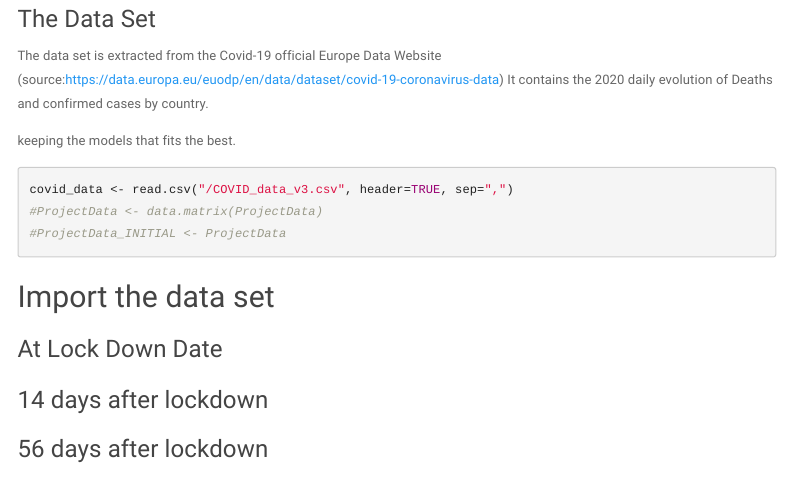
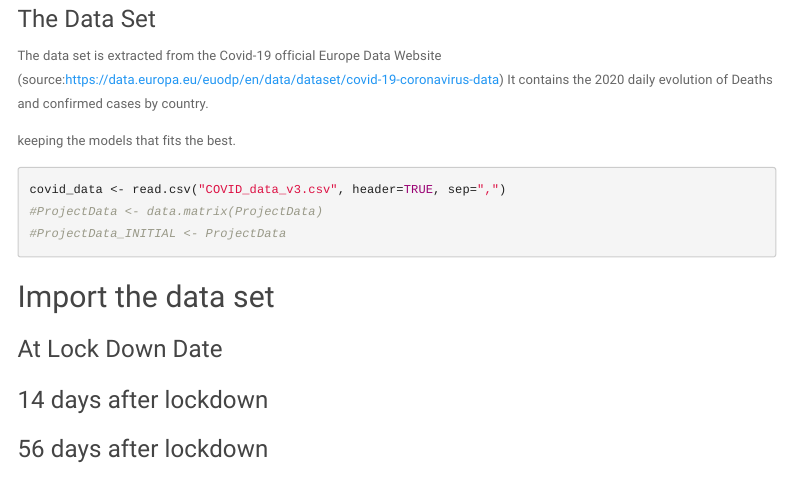
Before and after one commit to calvearb/DSB_FinalProject, an R Markdown document (G4_v11_boosted.Rmd): the page in a window 1100 px wide, from 1630 px down. Rendered offline with R 4.5, knitr and Pandoc, with nearby package versions; a font, style sheet, LaTeX package, included part or bibliography that could not be used is replaced or left out; menus at the side of the page are left out.

Commit message:
Update G4_v11_boosted.Rmd

````diff
--- a/G4_v11_boosted.Rmd
+++ b/G4_v11_boosted.Rmd
@@ -3,7 +3,6 @@ title: "Evaluation of lock-down effect in several European countries"
 author: "M. Noujaim, Q. Shi, M. Parashar, A. Bouzid, C. Alvear"
 output:
   html_document:
-    css: ../../AnalyticsStyles/default.css
     theme: paper
     toc: yes
     toc_float:
@@ -11,7 +10,6 @@ output:
       smooth_scroll: yes
   pdf_document:
     includes:
-      in_header: ../../AnalyticsStyles/default.sty
 always_allow_html: yes
 ---
 
@@ -71,7 +69,7 @@ It contains the 2020 daily evolution of Deaths and confirmed cases by country.
  keeping the models that fits the best.
 
 ```{r}
-covid_data <- read.csv("/COVID_data_v3.csv", header=TRUE, sep=",")
+covid_data <- read.csv("COVID_data_v3.csv", header=TRUE, sep=",")
 #ProjectData <- data.matrix(ProjectData)
 #ProjectData_INITIAL <- ProjectData
 
````
